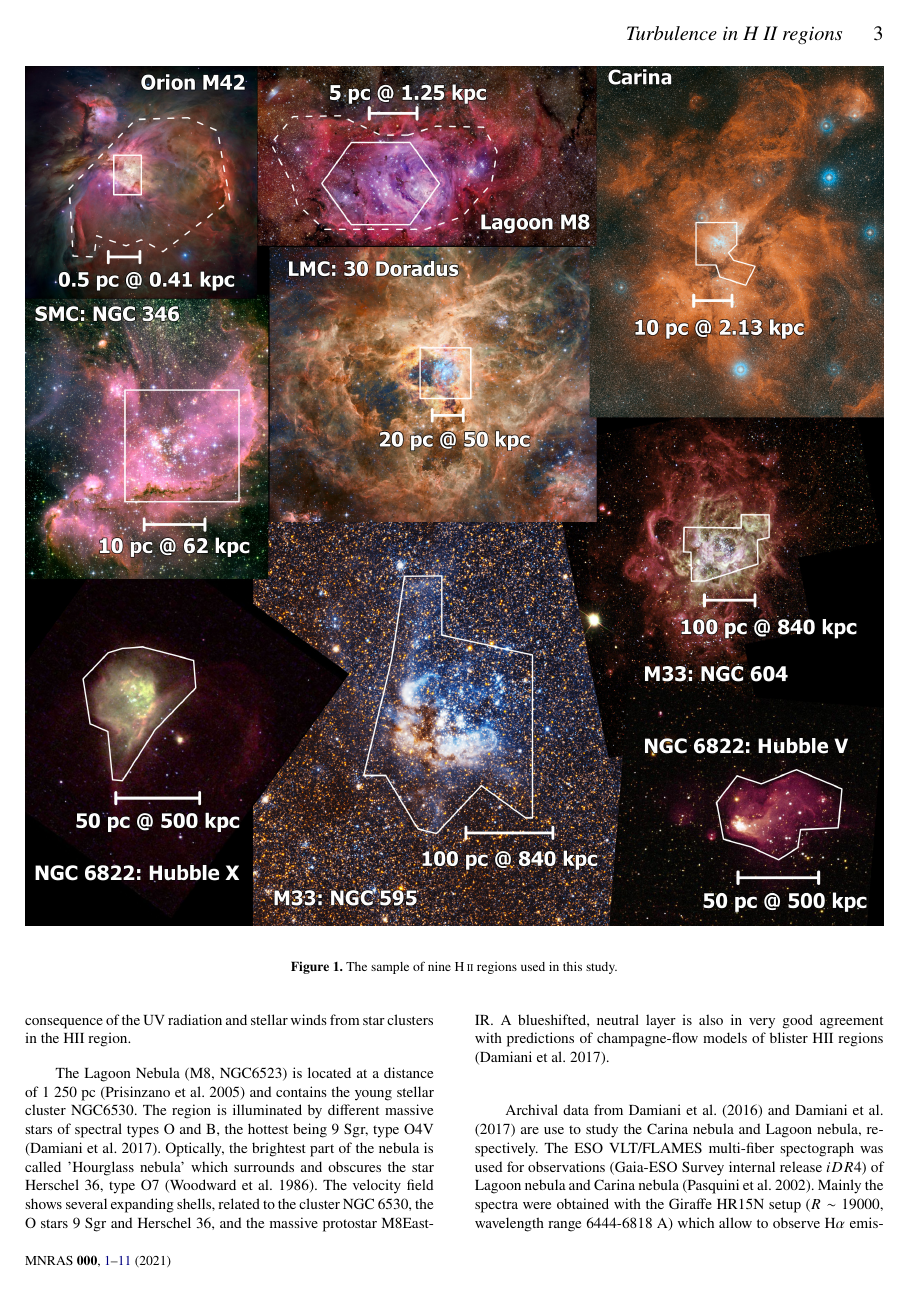
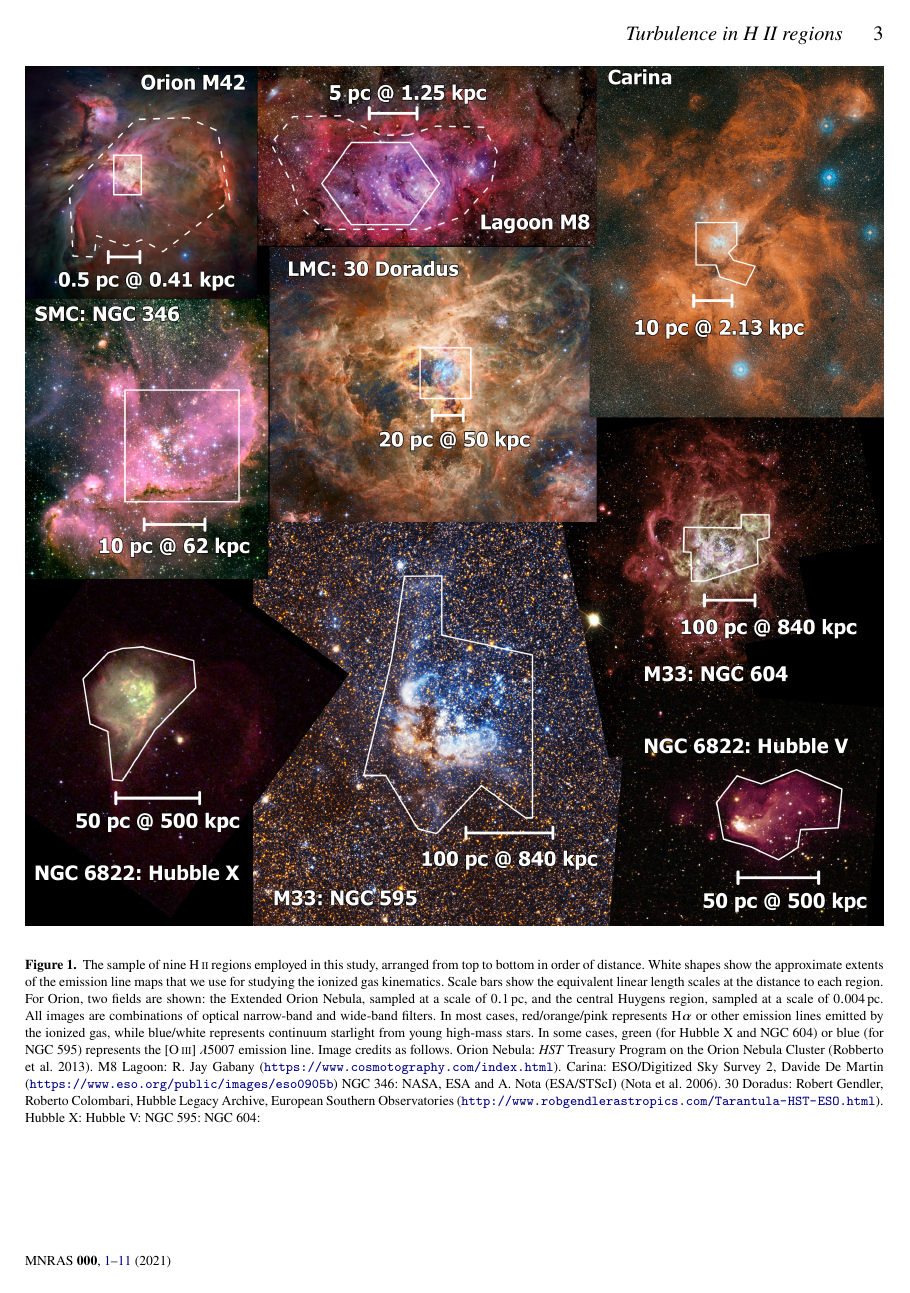
Before and after one commit to will-henney/javier-strucfunc-paper, a LaTeX paper (strucfunc_paper.tex, which reads bibphd.bib): page 3 of 11. Compiled offline with pdfLaTeX; a LaTeX package or settings file that is missing is left out.

Commit message:
Progress on the caption to Fig 1

```diff
--- a/bibphd.bib
+++ b/bibphd.bib
@@ -1,3 +32,12 @@
+                  {Smith}, K.},
+  journal =	 {\apjs},
+  month =	 jul,
+  pages =	 10,
+  title =	 {{The Hubble Space Telescope Treasury Program on the
+                  Orion Nebula Cluster}},
+  volume =	 207,
+  year =	 2013
+}
 
 @article{Rozas:2006b,
   author =	 {{Rozas}, M. and {Richer}, M.~G. and {López},
--- a/strucfunc_paper.tex
+++ b/strucfunc_paper.tex
@@ -100,6 +100,7 @@
 \newcommand\kms{$^{-1}$}
 
 \newcommand\ha{\ensuremath{\text{H}\alpha}}
+\newcommand\Wav[1]{\ensuremath{\lambda #1}}
 
 
 %%%%%%%%%%%%%%%%%%%%%%%%%%%%%%%%%%%%%%%%%%%%%%%%%%
@@ -234,7 +235,36 @@ The paper follows the next order: in Section \ref{sec:HIIsample} we describe the
 \begin{figure*}
   \centering
   \includegraphics[width=\linewidth]{Figures/hii-region-mosaic}
-  \caption{The sample of nine \hii{} regions used in this study.}
+  \caption{
+    The sample of nine \hii{} regions employed in this study,
+    arranged from top to bottom in order of distance.
+    White shapes show the approximate extents of the
+    emission line maps that we use for studying the ionized gas kinematics.
+    Scale bars show the equivalent linear length scales at the distance to each region.
+    For Orion, two fields are shown: the Extended Orion Nebula,
+    sampled at a scale of \SI{0.1}{pc}, and the central Huygens region,
+    sampled at a scale of \SI{0.004}{pc}.
+    All images are combinations of optical narrow-band and wide-band filters.
+    In most cases, red/orange/pink represents \ha{} or other emission lines
+    emitted by the ionized gas,
+    while blue/white represents continuum starlight from young high-mass stars.
+    In some cases, green (for Hubble~X and NGC~604) or blue (for NGC~595)
+    represents the [\ion{O}{3}] \Wav{5007} emission line.
+    Image credits as follows.
+    Orion Nebula:
+    \textit{HST} Treasury Program on the Orion Nebula Cluster \citep{Robberto:2013a}.
+    M8 Lagoon: R. Jay Gabany (\url{https://www.cosmotography.com/index.html}).
+    Carina: ESO/Digitized Sky Survey~2, Davide De Martin
+    (\url{https://www.eso.org/public/images/eso0905b})
+    NGC~346: NASA, ESA and A. Nota (ESA/STScI) \citep{Nota:2006x}.
+    30 Doradus: Robert Gendler, Roberto Colombari,
+    Hubble Legacy Archive, European Southern Observatories
+    (\url{http://www.robgendlerastropics.com/Tarantula-HST-ESO.html}).
+    Hubble~X:
+    Hubble~V:
+    NGC~595:
+    NGC~604:
+  }
   \label{fig:hii-regions}
 \end{figure*}
 
```
Also changed, not shown: bibphd.bib (31 more changed lines).
